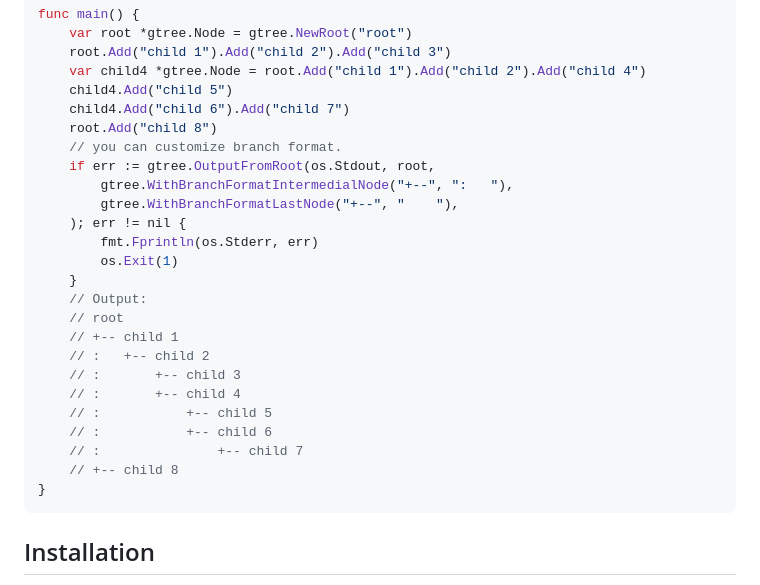
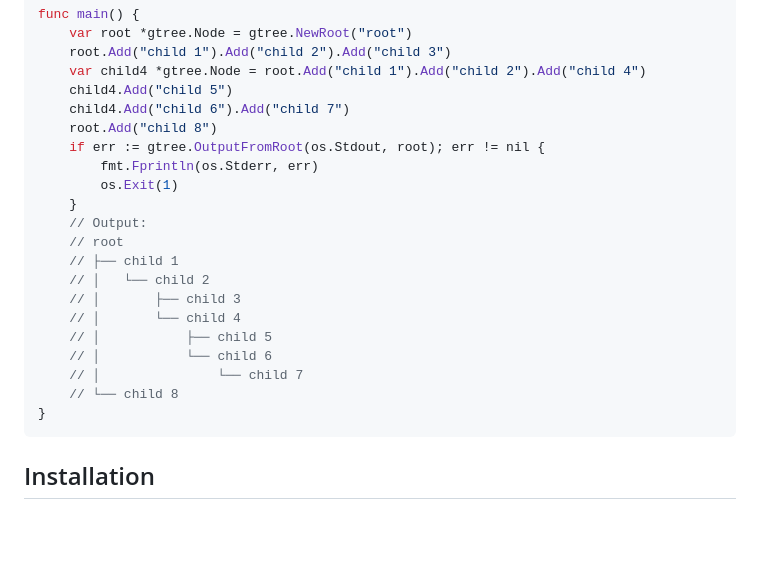
Before and after one commit to ddddddO/gtree, a Markdown page: README.md, the part around one of its changes. GitHub-like rendering; blank space fills up the shorter version.

````diff
--- a/README.md
+++ b/README.md
@@ -47,24 +47,20 @@ func main() {
 	child4.Add("child 5")
 	child4.Add("child 6").Add("child 7")
 	root.Add("child 8")
-	// you can customize branch format.
-	if err := gtree.OutputFromRoot(os.Stdout, root,
-		gtree.WithBranchFormatIntermedialNode("+--", ":   "),
-		gtree.WithBranchFormatLastNode("+--", "    "),
-	); err != nil {
+	if err := gtree.OutputFromRoot(os.Stdout, root); err != nil {
 		fmt.Fprintln(os.Stderr, err)
 		os.Exit(1)
 	}
 	// Output:
 	// root
-	// +-- child 1
-	// :   +-- child 2
-	// :       +-- child 3
-	// :       +-- child 4
-	// :           +-- child 5
-	// :           +-- child 6
-	// :               +-- child 7
-	// +-- child 8
+	// ├── child 1
+	// │   └── child 2
+	// │       ├── child 3
+	// │       └── child 4
+	// │           ├── child 5
+	// │           └── child 6
+	// │               └── child 7
+	// └── child 8
 }
 ```
 
````
Also changed, not shown: other parts of README.md (+56 -0 lines).
